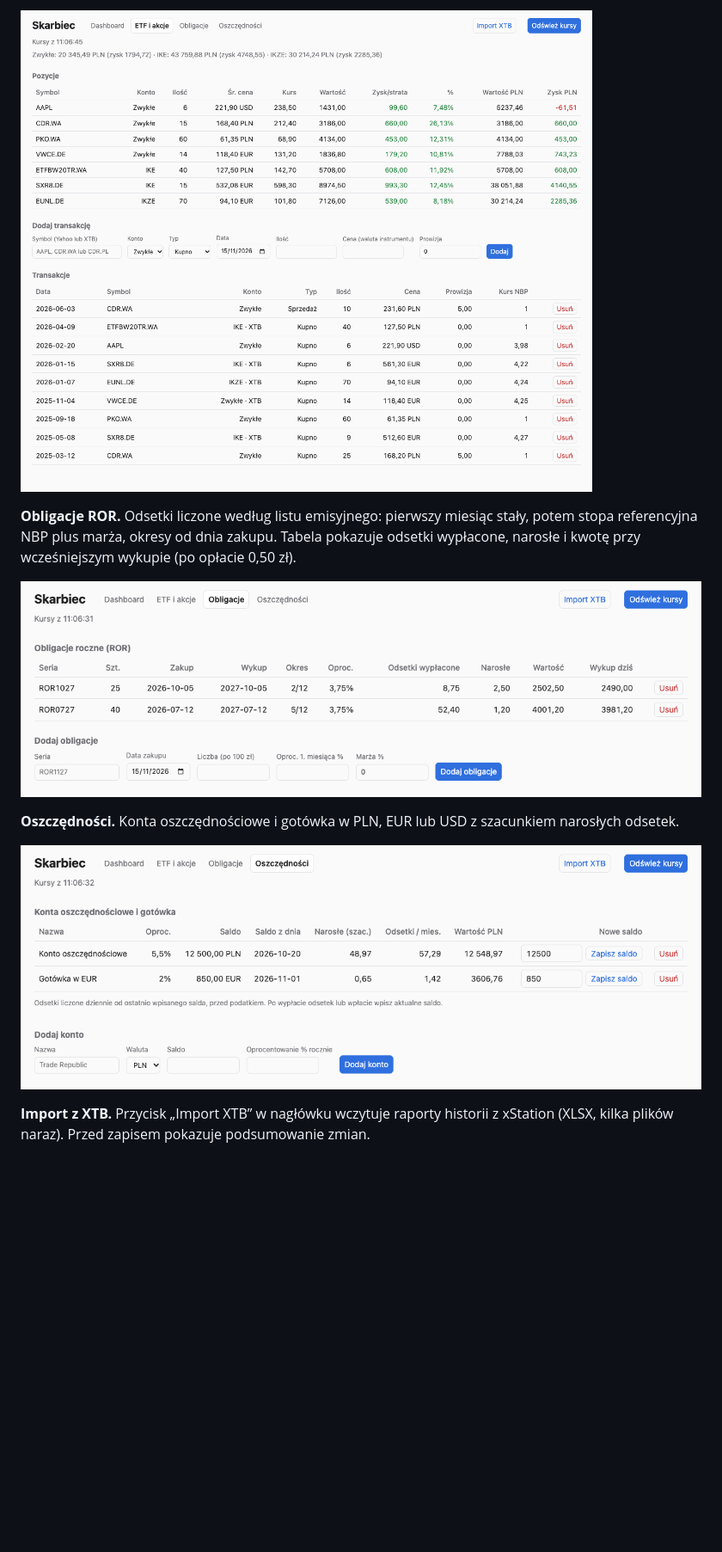
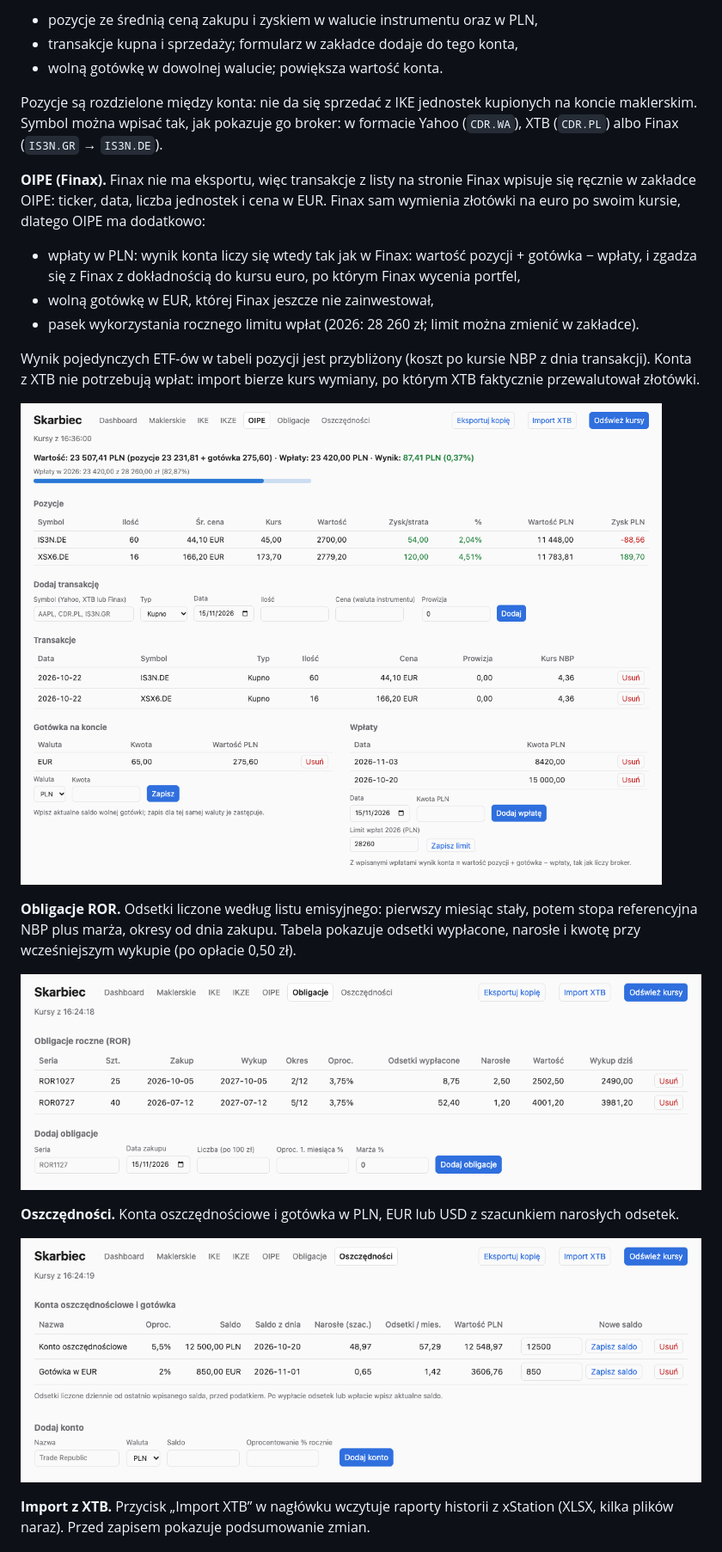
Before and after one commit to dbackowski/skarbiec, a Markdown page: README.md, the part around one of its changes. Shown at 86% size. Drawn GitHub-style; pictures changed too: docs/screenshots/bonds.png, docs/screenshots/etf.png (deleted), docs/screenshots/konto.png (added); blank space fills up the shorter version.

```diff
--- a/README.md
+++ b/README.md
@@ -25,5 +24,25 @@ instrumentu i w PLN. Każde konto ma osobne pozycje: nie da się sprzedać z IKE
 
-![ETF i akcje](docs/screenshots/etf.png)
+- pozycje ze średnią ceną zakupu i zyskiem w walucie instrumentu oraz w PLN,
+- transakcje kupna i sprzedaży; formularz w zakładce dodaje do tego konta,
+- wolną gotówkę w dowolnej walucie; powiększa wartość konta.
+
+Pozycje są rozdzielone między konta: nie da się sprzedać z IKE jednostek kupionych na koncie maklerskim.
+Symbol można wpisać tak, jak pokazuje go broker: w formacie Yahoo (`CDR.WA`), XTB (`CDR.PL`) albo Finax
+(`IS3N.GR` → `IS3N.DE`).
+
+**OIPE (Finax).** Finax nie ma eksportu, więc transakcje z listy na stronie Finax wpisuje się ręcznie w zakładce
+OIPE: ticker, data, liczba jednostek i cena w EUR. Finax sam wymienia złotówki na euro po swoim kursie, dlatego
+OIPE ma dodatkowo:
+
+- wpłaty w PLN: wynik konta liczy się wtedy tak jak w Finax: wartość pozycji + gotówka − wpłaty, i zgadza się
+  z Finax z dokładnością do kursu euro, po którym Finax wycenia portfel,
+- wolną gotówkę w EUR, której Finax jeszcze nie zainwestował,
+- pasek wykorzystania rocznego limitu wpłat (2026: 28 260 zł; limit można zmienić w zakładce).
+
+Wynik pojedynczych ETF-ów w tabeli pozycji jest przybliżony (koszt po kursie NBP z dnia transakcji). Konta
+z XTB nie potrzebują wpłat: import bierze kurs wymiany, po którym XTB faktycznie przewalutował złotówki.
+
+![Zakładka OIPE](docs/screenshots/konto.png)
 
 **Obligacje ROR.** Odsetki liczone według listu emisyjnego: pierwszy miesiąc stały, potem stopa
 referencyjna NBP plus marża, okresy od dnia zakupu. Tabela pokazuje odsetki wypłacone, narosłe i kwotę przy
```
Also changed, not shown: other parts of README.md (+4 -5 lines), docs/screenshots/dashboard-dark.png, docs/screenshots/dashboard.png, 9 other files.
